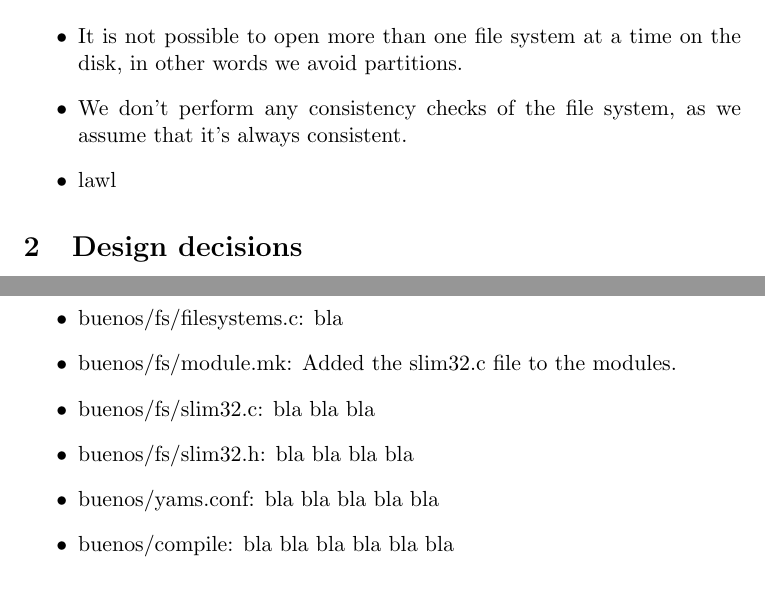
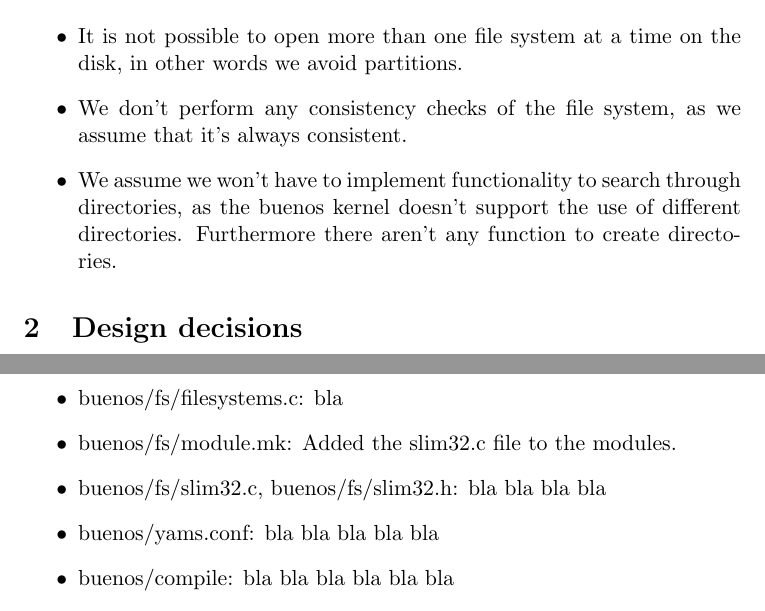
Before and after one commit to Jkirstejn/OSM, a LaTeX document (opgave4/rapport4.tex): two parts of page 2 of 2, joined at a grey line, cut so that both start at the same text. Compiled offline with pdfLaTeX.

Commit message:
Wrote some more on the report..

```diff
--- a/opgave4/rapport4.tex
+++ b/opgave4/rapport4.tex
@@ -29,8 +29,9 @@ We've made the following assumptions, on which our implementation depends on:
 disk, in other words we avoid partitions.
 \item We don't perform any consistency checks of the file system, as we assume
 that it's always consistent.
-
-\item lawl
+\item We assume we won't have to implement functionality to search through
+directories, as the buenos kernel doesn't support the use of different
+directories. Furthermore there aren't any function to create directories.
 \end{itemize}
 
 \section{Design decisions}
@@ -46,8 +47,7 @@ bla bla bla
 \item buenos/proc/syscall.c: System calls trivially implemented.
 \item buenos/fs/filesystems.c: bla
 \item buenos/fs/module.mk: Added the slim32.c file to the modules.
-\item buenos/fs/slim32.c: bla bla bla
-\item buenos/fs/slim32.h: bla bla bla bla
+\item buenos/fs/slim32.c, buenos/fs/slim32.h: bla bla bla bla
 \item buenos/yams.conf: bla bla bla bla bla
 \item buenos/compile: bla bla bla bla bla bla
 \item buenos/tests/fs\_open.c: bla bla bla bla bla bla bla
```
